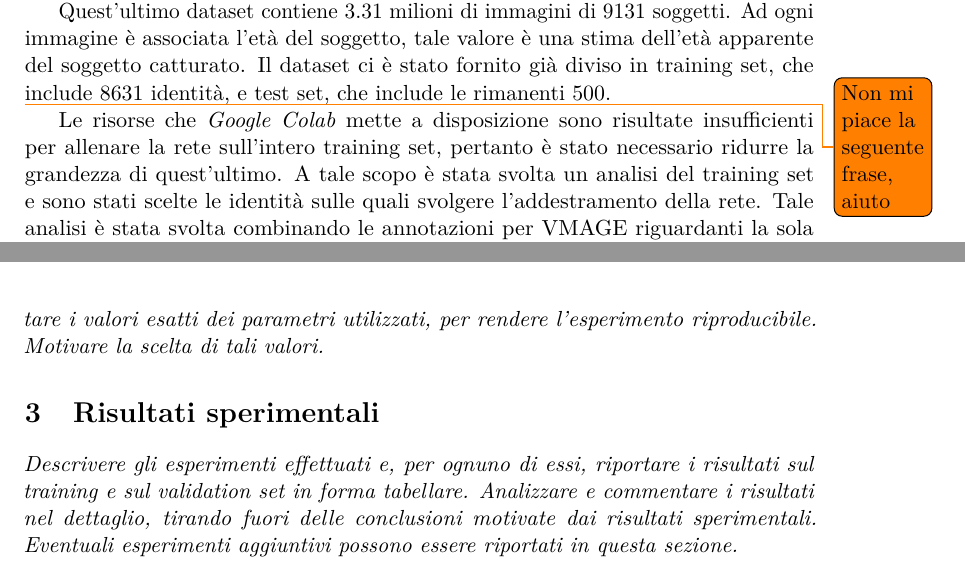
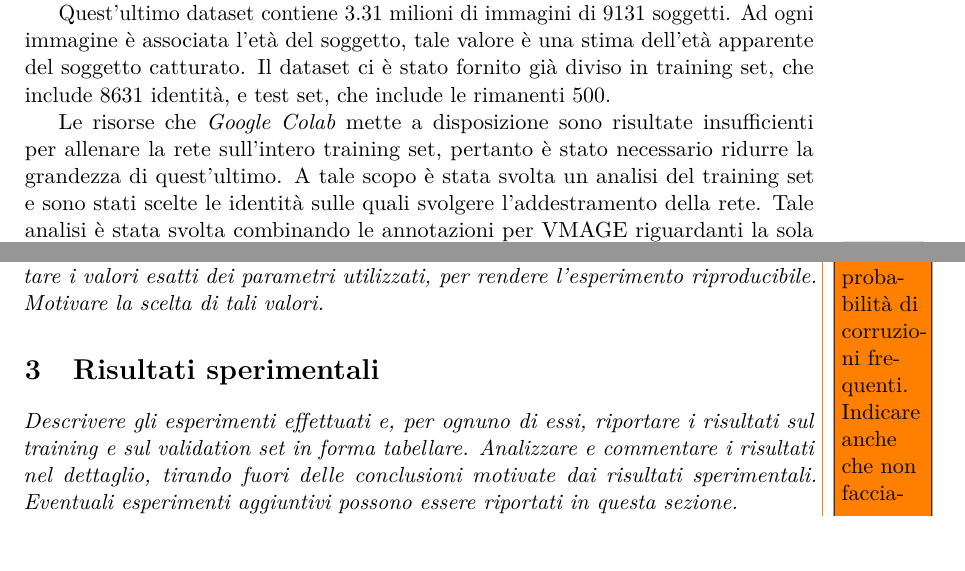
Before and after one commit to MicheleOliva/Contest-Vision-2020, a LaTeX document (doc/main.tex, which reads doc/soluzione.tex): two parts of pages 3 and 7 of 8, joined at a grey line, cut so that both start at the same text, the shorter picture padded with empty space. Compiled offline with pdfLaTeX.

Commit message:
Solved bug

```diff
--- a/doc/soluzione.tex
+++ b/doc/soluzione.tex
@@ -26,7 +26,7 @@ Il dataset utilizzato per addestrare la nostra rete a compiere il task assegnato
 Quest'ultimo dataset contiene $3.31$ milioni di immagini di 9131 soggetti. Ad ogni immagine è associata l'età del soggetto, tale valore è una stima dell'età apparente del soggetto catturato.
 Il dataset ci è stato fornito già diviso in training set, che include $8631$ identità, e test set, che include le rimanenti 500.
 
-\todo{Non mi piace la seguente frase, aiuto} Le risorse che \textit{Google Colab} mette a disposizione sono risultate insufficienti per allenare la rete sull'intero training set, pertanto è stato necessario ridurre la grandezza di quest'ultimo. A tale scopo è stata svolta un analisi del training set e sono stati scelte le identità sulle quali svolgere l'addestramento della rete. Tale analisi è stata svolta combinando le annotazioni per VMAGE riguardanti la sola età con annotazioniper VGGFace2\footnote{\todo{aggiungere scritta "Le annotazioni sono reperibili al seguente link:" se l'url non esce più bello senza}\url{https://github.com/MiviaLab/GenderRecognitionFramework/releases/tag/0}} contenenti, tra le altre, informazioni riguardanti il genere e il numero di sample per ogni identità e, per ogni immagine, la regione dell'immagine contenente il volto del soggetto ivi rappresentato, che è stata utilizzata per svolgere operazioni dettagliate più avanti.
+Le risorse che \textit{Google Colab} mette a disposizione sono risultate insufficienti per allenare la rete sull'intero training set, pertanto è stato necessario ridurre la grandezza di quest'ultimo. A tale scopo è stata svolta un analisi del training set e sono stati scelte le identità sulle quali svolgere l'addestramento della rete. Tale analisi è stata svolta combinando le annotazioni per VMAGE riguardanti la sola età con annotazioniper VGGFace2\footnote{\url{https://github.com/MiviaLab/GenderRecognitionFramework/releases/tag/0}}\todo{aggiungere scritta "Le annotazioni sono reperibili al seguente link:" se l'url non esce più bello senza}contenenti, tra le altre, informazioni riguardanti il genere e il numero di sample per ogni identità e, per ogni immagine, la regione dell'immagine contenente il volto del soggetto ivi rappresentato, che è stata utilizzata per svolgere operazioni dettagliate più avanti.
 
 Appurato quindi che era necessario ridurre il numero di campioni, ci siamo chiesti se vi fosse qualche sbilanciamento all'interno del dataset che potevamo mitigare durante il nostro processo di eliminazione di dati. Abbiamo pertanto svolto una prima analisi sul genere delle identità presenti.
 
@@ -194,4 +194,4 @@ I valori scelti empiricamente fanno sì che l'effetto dell'applicazione del filt
 
 \subsubsection{Procedura di training}
 \todo{Indicare probabilità di corruzioni e probabilità di corruzioni frequenti. Indicare anche che non facciamo regolarizzazione (weight decay o regolarizzazione L1 o L2) perché c’è già la Batch Normalization nel modello e i risultati sono in linea con il paper di Age Estimation del MIVIA anche senza.}
-{\em Dettagliare e motivare almeno le seguenti scelte: numero di epoche di addestramento, tipo di ottimizzatore, learning rate scheduling (tecnica di riduzione, learning rate iniziale, fattore di riduzione). Fornire dettagli su eventuali elementi aggiuntivi: batch normalization, weight decay, early stopping etc. Per ognuna delle scelte, riportare i valori esatti dei parametri utilizzati, per rendere l’esperimento riproducibile. Motivare la scelta di tali valori.}
+\emph{Dettagliare e motivare almeno le seguenti scelte: numero di epoche di addestramento, tipo di ottimizzatore, learning rate scheduling (tecnica di riduzione, learning rate iniziale, fattore di riduzione). Fornire dettagli su eventuali elementi aggiuntivi: batch normalization, weight decay, early stopping etc. Per ognuna delle scelte, riportare i valori esatti dei parametri utilizzati, per rendere l’esperimento riproducibile. Motivare la scelta di tali valori.}
```
